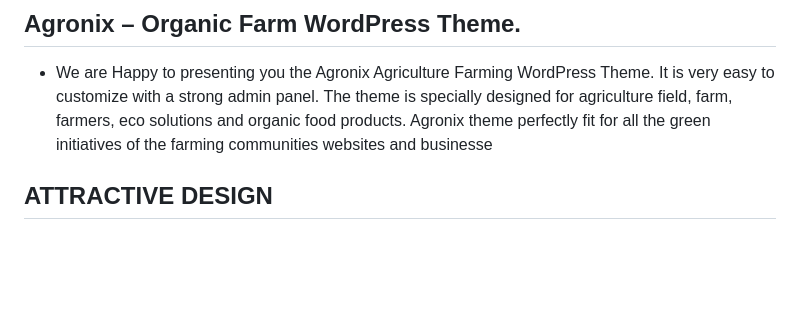
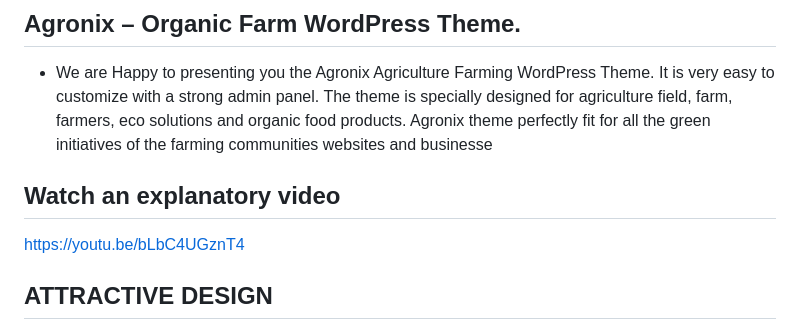
Before and after one commit to youssefghamry/agronix, a Markdown page: README.md, the part around the change. Drawn GitHub-style; blank space fills up the shorter version.

```diff
--- a/README.md
+++ b/README.md
@@ -12,7 +12,9 @@
 
 - We are Happy to presenting you the Agronix Agriculture Farming WordPress Theme. It is very easy to customize with a strong admin panel. The theme is specially designed for agriculture field, farm, farmers, eco solutions and organic food products. Agronix theme perfectly fit for all the green initiatives of the farming communities websites and businesse
 
+## Watch an explanatory video
 
+https://youtu.be/bLbC4UGznT4
 
 
 ## ATTRACTIVE DESIGN
```
